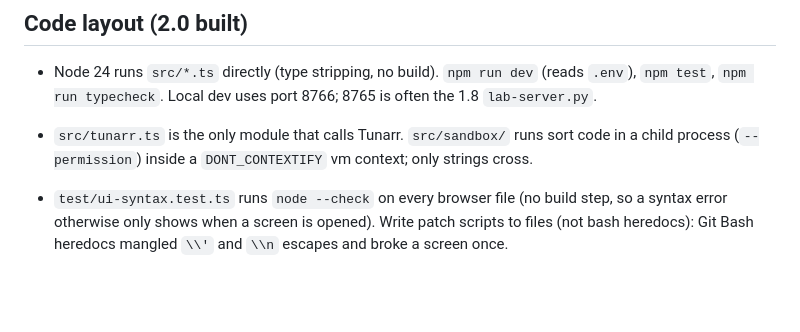
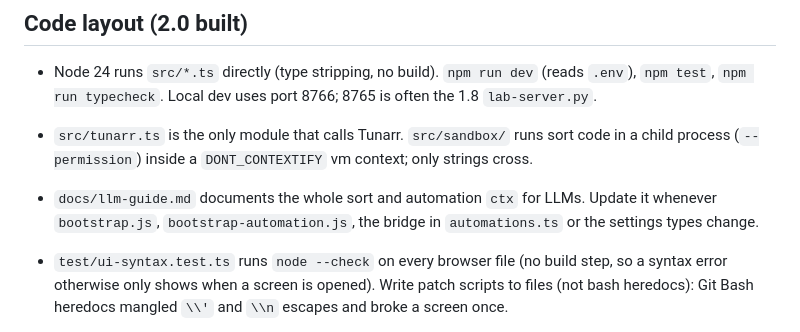
Before and after one commit to yolego23/tunarr-schedule-lab, a Markdown page: CLAUDE.md, the part around the change. GitHub-like rendering; blank space fills up the shorter version.

```diff
--- a/CLAUDE.md
+++ b/CLAUDE.md
@@ -85,6 +85,8 @@ Automations, Settings (global settings and global variables).
   `npm test`, `npm run typecheck`. Local dev uses port 8766; 8765 is often the 1.8 `lab-server.py`.
 - `src/tunarr.ts` is the only module that calls Tunarr. `src/sandbox/` runs sort code in a
   child process (`--permission`) inside a `DONT_CONTEXTIFY` vm context; only strings cross.
+- `docs/llm-guide.md` documents the whole sort and automation `ctx` for LLMs. Update it whenever
+  `bootstrap.js`, `bootstrap-automation.js`, the bridge in `automations.ts` or the settings types change.
 - `test/ui-syntax.test.ts` runs `node --check` on every browser file (no build step, so a syntax
   error otherwise only shows when a screen is opened). Write patch scripts to files (not bash
   heredocs): Git Bash heredocs mangled `\\'` and `\\n` escapes and broke a screen once.
```
Also changed, not shown: README.md (+3 -0 lines), docs/llm-guide.md (added, +471 -0 lines).
